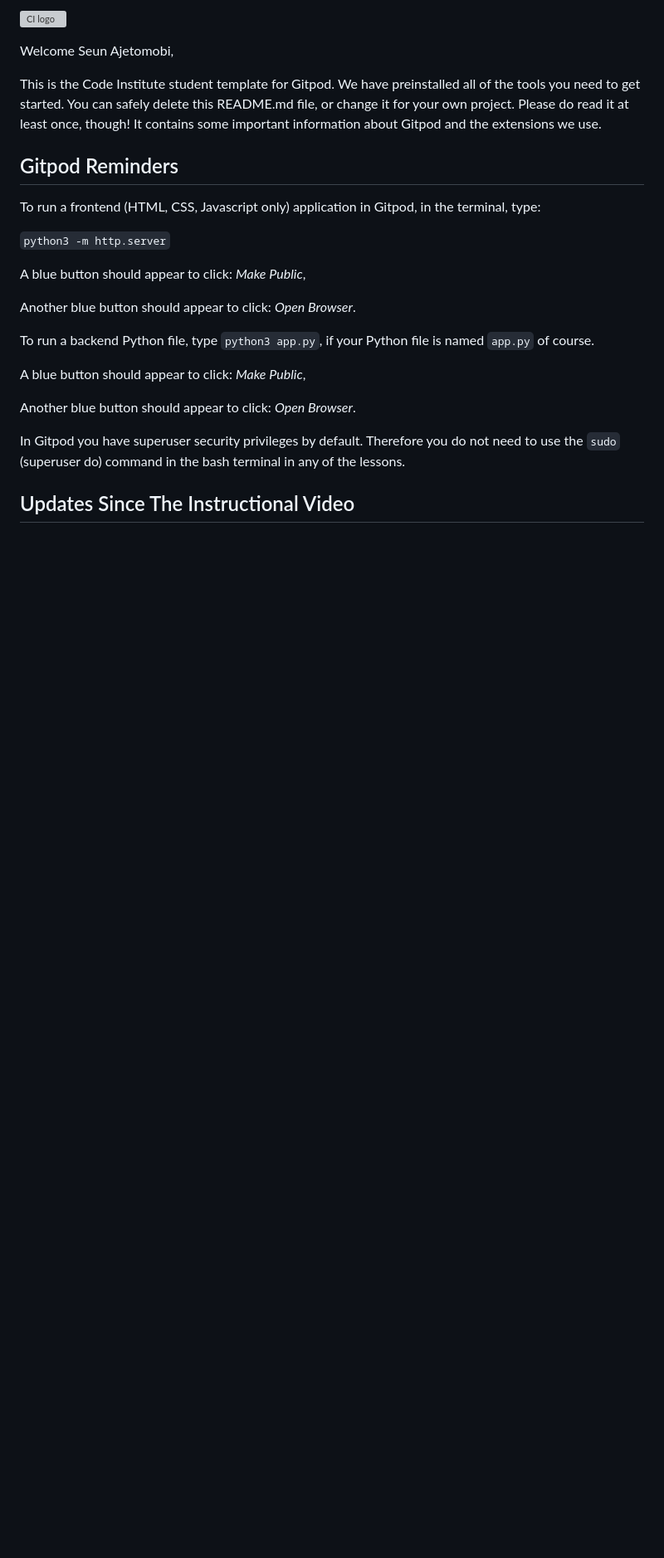
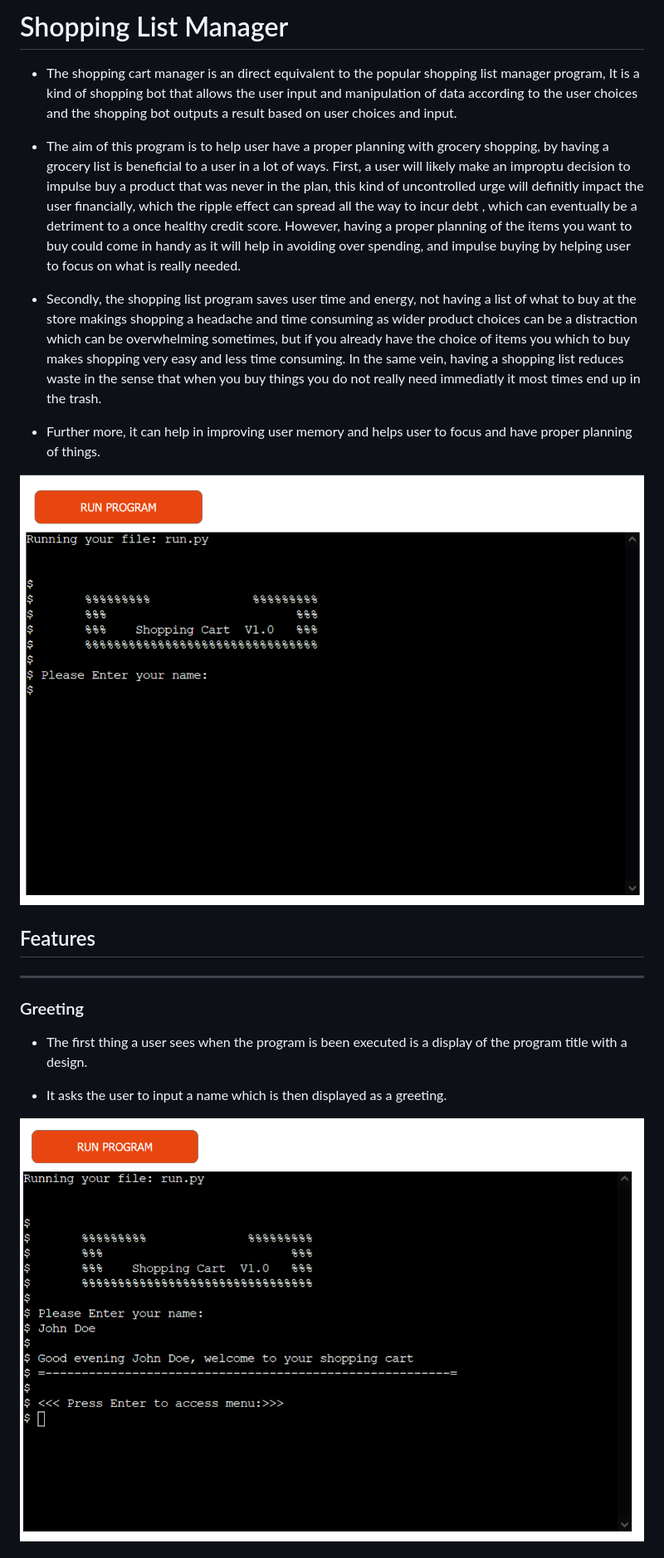
Before and after one commit to gullah26/phonebook_manager, a Markdown page: README.md, the part around the change printed below. Shown: that part at 83% size. Rendered like a GitHub page; pictures changed too: images/greetings.png (added), images/title.png (added); blank space fills up the shorter version; grey boxes are pictures that could not be loaded.

```diff
--- a/README.md
+++ b/README.md
@@ -1,26 +1,26 @@
-![CI logo](https://codeinstitute.s3.amazonaws.com/fullstack/ci_logo_small.png)
+# Shopping List Manager #
 
-Welcome Seun Ajetomobi,
+* The shopping cart manager is an direct equivalent to the popular shopping list manager program, It is a kind of shopping bot that allows the user input and manipulation of data according to the user choices and the shopping bot outputs a result based on user choices and input.
 
-This is the Code Institute student template for Gitpod. We have preinstalled all of the tools you need to get started. You can safely delete this README.md file, or change it for your own project. Please do read it at least once, though! It contains some important information about Gitpod and the extensions we use.
+* The aim of this program is to help user have a proper planning with grocery shopping, by having a grocery list is beneficial to a user in a lot of ways.
+    First, a user will likely make an improptu decision to impulse buy a product that was never in the plan, this kind of uncontrolled urge will definitly impact the user financially, which the ripple effect can spread all the way to incur debt , which can eventually be a detriment to a once healthy credit score. However, having a proper planning of the items you want to buy could come in handy as it will help in avoiding over spending, and impulse buying by helping user to focus on what is really needed.
 
-## Gitpod Reminders
+* Secondly, the shopping list program saves user time and energy, not having a list of what to buy at the store makings shopping a headache and time consuming as wider product choices can be a distraction which can be overwhelming sometimes, but if you already have the choice of items you which to buy makes shopping very easy and less time consuming. In the same vein, having a shopping list reduces waste in the sense that when you buy things you do not really need immediatly it most times end up in the trash.
 
-To run a frontend (HTML, CSS, Javascript only) application in Gitpod, in the terminal, type:
+* Further more, it can help in improving user memory and helps user to focus and have proper planning of things.
 
-`python3 -m http.server`
+![title and logo screen](/images/title.png)
 
-A blue button should appear to click: *Make Public*,
+## Features
+_______________________________
 
-Another blue button should appear to click: *Open Browser*.
+### Greeting
 
-To run a backend Python file, type `python3 app.py`, if your Python file is named `app.py` of course.
+*  The first thing a user sees when the program is been executed is a display of the program title with a design.
 
-A blue button should appear to click: *Make Public*,
+* It asks the user to input a name which is then displayed as a greeting.
 
-Another blue button should appear to click: *Open Browser*.
 
-In Gitpod you have superuser security privileges by default. Therefore you do not need to use the `sudo` (superuser do) command in the bash terminal in any of the lessons.
+![greeting](/images/greetings.png)
 
-## Updates Since The Instructional Video
 
```
Also changed, not shown: other parts of README.md (+154 -10 lines), images/optionmenu.png (added), images/pep8.png (added), 1 other file.
